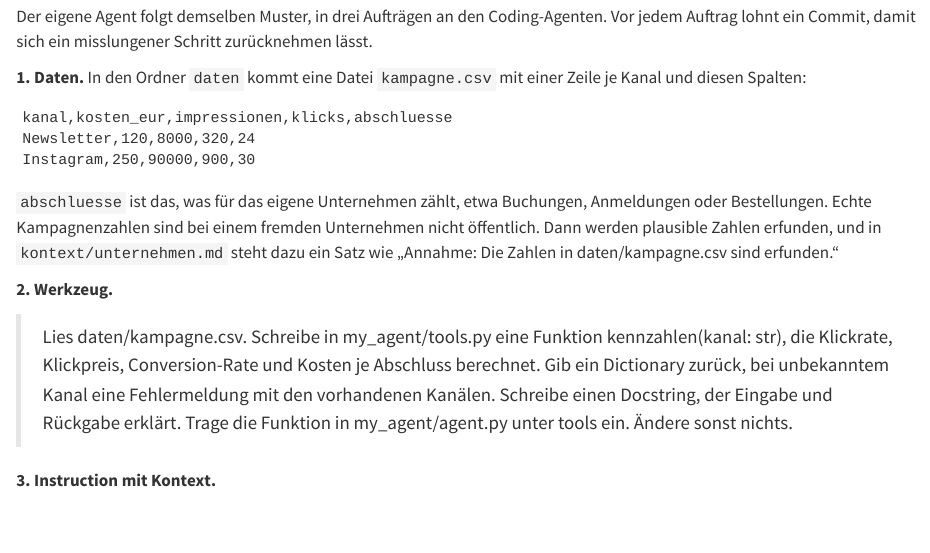
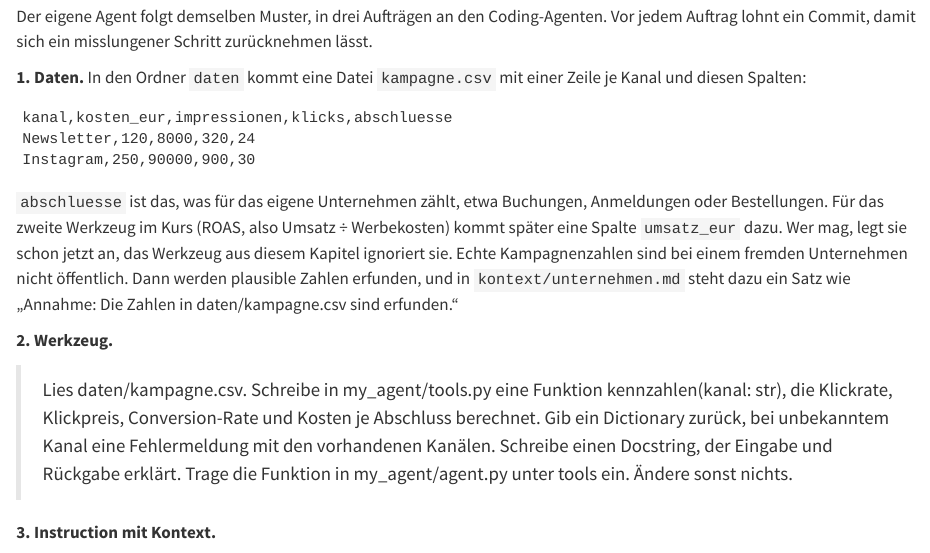
Before and after one commit to kirenz/google-adk-2-marketing, a Quarto document (kapitel/01-erster-agent.qmd): the page in a window 1100 px wide, from 3620 px down. Rendered offline with R 4.5, knitr and Pandoc in place of Quarto, with nearby package versions.

Commit message:
Kapitel 1: Ausblick auf die Spalte umsatz_eur für das zweite Werkzeug
Co-Authored-By: Claude Fable 5.2 <noreply@anthropic.com>
Claude-Session: https://claude.ai/code/session_01YcQCT1DbbQKUk3f2m6yUsz

````diff
--- a/kapitel/01-erster-agent.qmd
+++ b/kapitel/01-erster-agent.qmd
@@ -139,7 +139,7 @@
 Instagram,250,90000,900,30
 ```
 
-`abschluesse` ist das, was für das eigene Unternehmen zählt, etwa Buchungen, Anmeldungen oder Bestellungen. Echte Kampagnenzahlen sind bei einem fremden Unternehmen nicht öffentlich. Dann werden plausible Zahlen erfunden, und in `kontext/unternehmen.md` steht dazu ein Satz wie „Annahme: Die Zahlen in daten/kampagne.csv sind erfunden.“
+`abschluesse` ist das, was für das eigene Unternehmen zählt, etwa Buchungen, Anmeldungen oder Bestellungen. Für das zweite Werkzeug im Kurs (ROAS, also Umsatz ÷ Werbekosten) kommt später eine Spalte `umsatz_eur` dazu. Wer mag, legt sie schon jetzt an, das Werkzeug aus diesem Kapitel ignoriert sie. Echte Kampagnenzahlen sind bei einem fremden Unternehmen nicht öffentlich. Dann werden plausible Zahlen erfunden, und in `kontext/unternehmen.md` steht dazu ein Satz wie „Annahme: Die Zahlen in daten/kampagne.csv sind erfunden.“
 
 **2. Werkzeug.**
 
````
